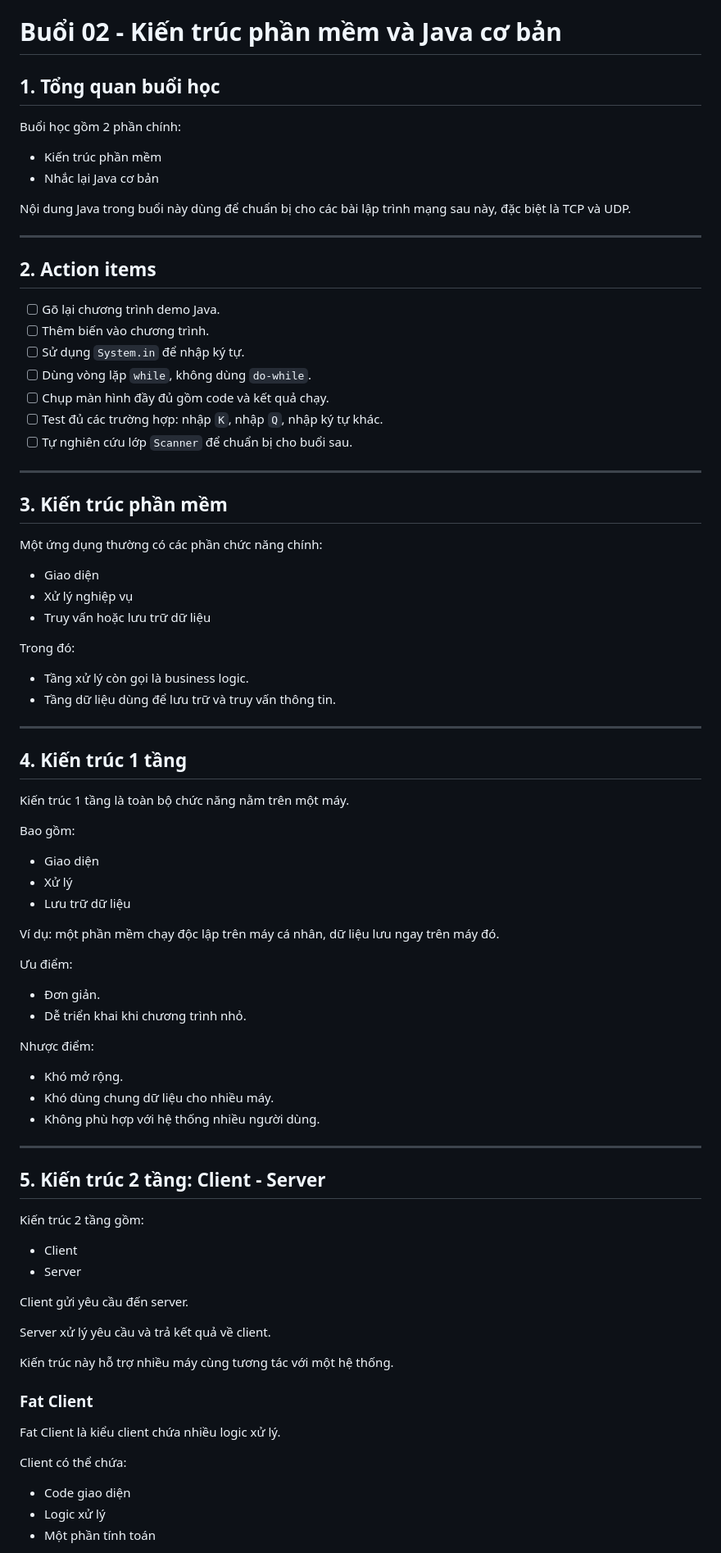
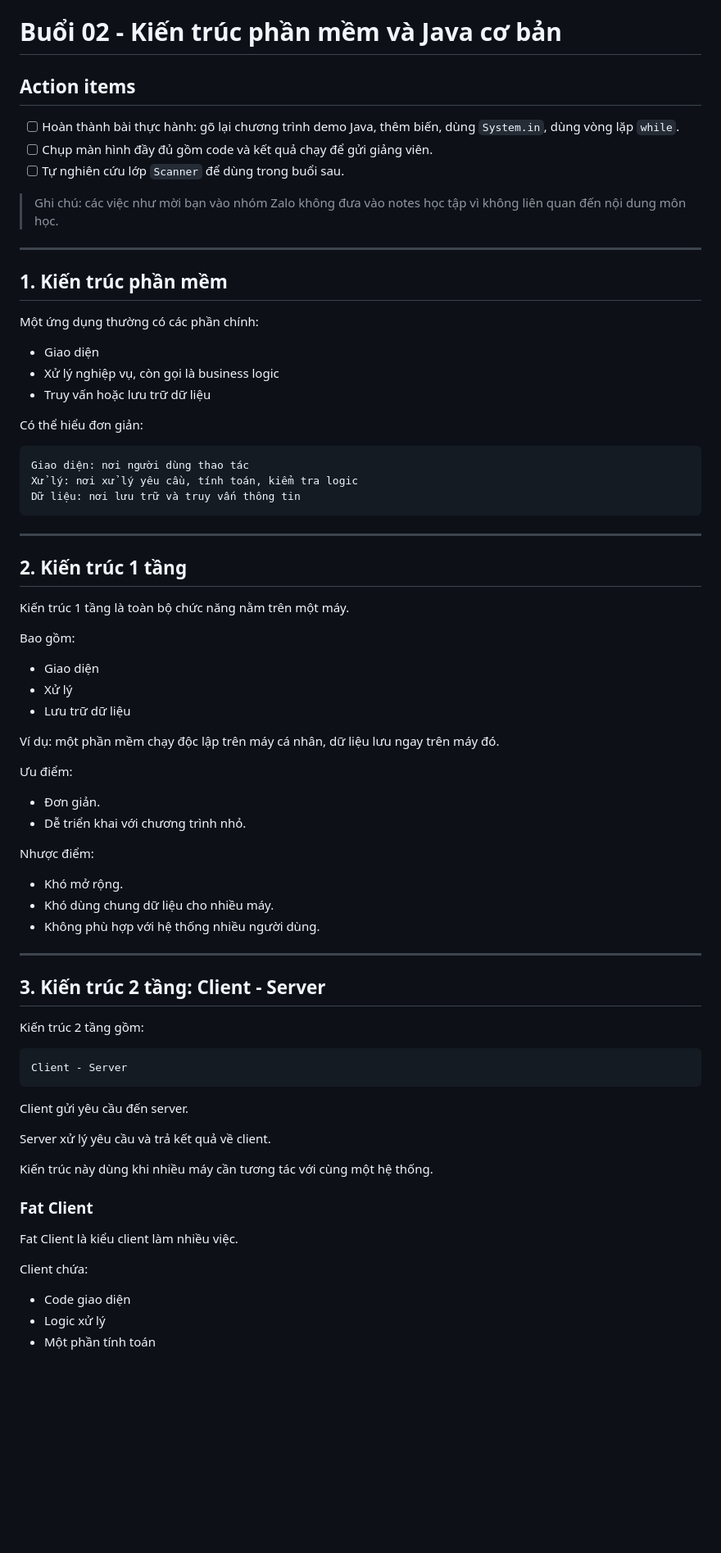
Before and after one commit to trandat142/school, a Markdown page: phat-trien-he-thong-tich-hop/buoi-02/notes.md, the part around one of its changes. Shown at 82% size. Drawn GitHub-style; blank space fills up the shorter version.

Commit message:
Clean up buoi-02 notes

````diff
--- a/phat-trien-he-thong-tich-hop/buoi-02/notes.md
+++ b/phat-trien-he-thong-tich-hop/buoi-02/notes.md
@@ -1,44 +1,34 @@
 # Buổi 02 - Kiến trúc phần mềm và Java cơ bản
 
-## 1. Tổng quan buổi học
+## Action items
 
-Buổi học gồm 2 phần chính:
+- [ ] Hoàn thành bài thực hành: gõ lại chương trình demo Java, thêm biến, dùng `System.in`, dùng vòng lặp `while`.
+- [ ] Chụp màn hình đầy đủ gồm code và kết quả chạy để gửi giảng viên.
+- [ ] Tự nghiên cứu lớp `Scanner` để dùng trong buổi sau.
 
-- Kiến trúc phần mềm
-- Nhắc lại Java cơ bản
-
-Nội dung Java trong buổi này dùng để chuẩn bị cho các bài lập trình mạng sau này, đặc biệt là TCP và UDP.
+> Ghi chú: các việc như mời bạn vào nhóm Zalo không đưa vào notes học tập vì không liên quan đến nội dung môn học.
 
 ---
 
-## 2. Action items
+## 1. Kiến trúc phần mềm
 
-- [ ] Gõ lại chương trình demo Java.
-- [ ] Thêm biến vào chương trình.
-- [ ] Sử dụng `System.in` để nhập ký tự.
-- [ ] Dùng vòng lặp `while`, không dùng `do-while`.
-- [ ] Chụp màn hình đầy đủ gồm code và kết quả chạy.
-- [ ] Test đủ các trường hợp: nhập `K`, nhập `Q`, nhập ký tự khác.
-- [ ] Tự nghiên cứu lớp `Scanner` để chuẩn bị cho buổi sau.
+Một ứng dụng thường có các phần chính:
+
+- Giao diện
+- Xử lý nghiệp vụ, còn gọi là business logic
+- Truy vấn hoặc lưu trữ dữ liệu
+
+Có thể hiểu đơn giản:
+
+```text
+Giao diện: nơi người dùng thao tác
+Xử lý: nơi xử lý yêu cầu, tính toán, kiểm tra logic
+Dữ liệu: nơi lưu trữ và truy vấn thông tin
+```
 
 ---
 
-## 3. Kiến trúc phần mềm
-
-Một ứng dụng thường có các phần chức năng chính:
-
-- Giao diện
-- Xử lý nghiệp vụ
-- Truy vấn hoặc lưu trữ dữ liệu
-
-Trong đó:
-
-- Tầng xử lý còn gọi là business logic.
-- Tầng dữ liệu dùng để lưu trữ và truy vấn thông tin.
-
----
-
-## 4. Kiến trúc 1 tầng
+## 2. Kiến trúc 1 tầng
 
 Kiến trúc 1 tầng là toàn bộ chức năng nằm trên một máy.
 
@@ -53,7 +43,7 @@ Ví dụ: một phần mềm chạy độc lập trên máy cá nhân, dữ li
 Ưu điểm:
 
 - Đơn giản.
-- Dễ triển khai khi chương trình nhỏ.
+- Dễ triển khai với chương trình nhỏ.
 
 Nhược điểm:
 
@@ -63,24 +53,25 @@ Nhược điểm:
 
 ---
 
-## 5. Kiến trúc 2 tầng: Client - Server
+## 3. Kiến trúc 2 tầng: Client - Server
 
 Kiến trúc 2 tầng gồm:
 
-- Client
-- Server
+```text
+Client - Server
+```
 
 Client gửi yêu cầu đến server.
 
 Server xử lý yêu cầu và trả kết quả về client.
 
-Kiến trúc này hỗ trợ nhiều máy cùng tương tác với một hệ thống.
+Kiến trúc này dùng khi nhiều máy cần tương tác với cùng một hệ thống.
 
 ### Fat Client
 
-Fat Client là kiểu client chứa nhiều logic xử lý.
+Fat Client là kiểu client làm nhiều việc.
 
-Client có thể chứa:
+Client chứa:
 
 - Code giao diện
 - Logic xử lý
````
Also changed, not shown: other parts of phat-trien-he-thong-tich-hop/buoi-02/notes.md (+27 -29 lines).
